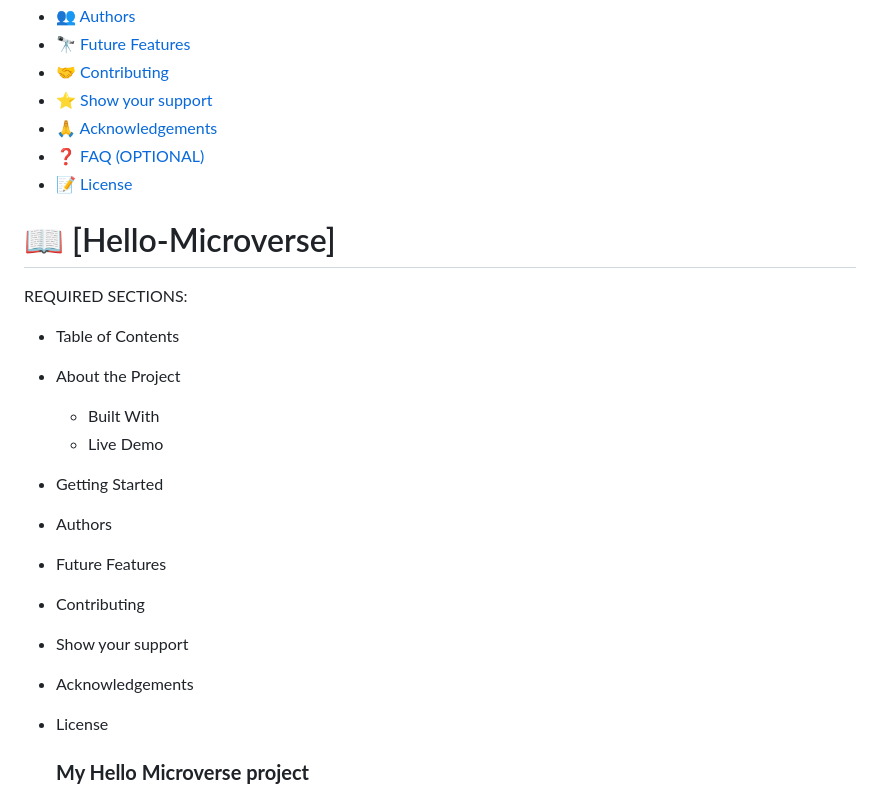
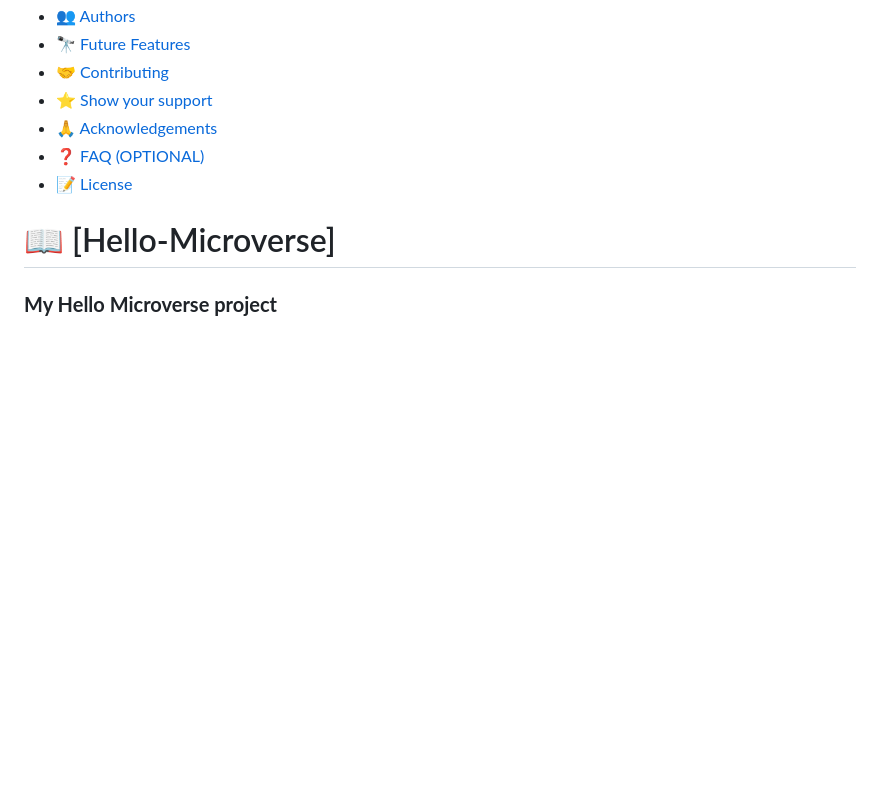
Before and after one commit to Godedict/Hello-Microverse, a Markdown page: README.md, the part around the change printed below. GitHub-like rendering; blank space fills up the shorter version.

Commit message:
Readme file adjusted as required

```diff
--- a/README.md
+++ b/README.md
@@ -13,7 +13,7 @@
 - [👥 Authors](#authors)
 - [🔭 Future Features](#future-features)
 - [🤝 Contributing](#contributing)
-- [⭐️ Show your support](#support)
+- [⭐ Show your support](#support)
 - [🙏 Acknowledgements](#acknowledgements)
 - [❓ FAQ (OPTIONAL)](#faq)
 - [📝 License](#license)
@@ -23,20 +23,6 @@
 
 <a name="readme-top"></a>
 
-REQUIRED SECTIONS:
-- Table of Contents
-- About the Project
-  - Built With
-  - Live Demo
-- Getting Started
-- Authors
-- Future Features
-- Contributing
-- Show your support
-- Acknowledgements
-- License
-
-
   <h3><b>My Hello Microverse project</b></h3>
 
 </div>
```
Also changed, not shown: other parts of README.md (+8 -153 lines).
